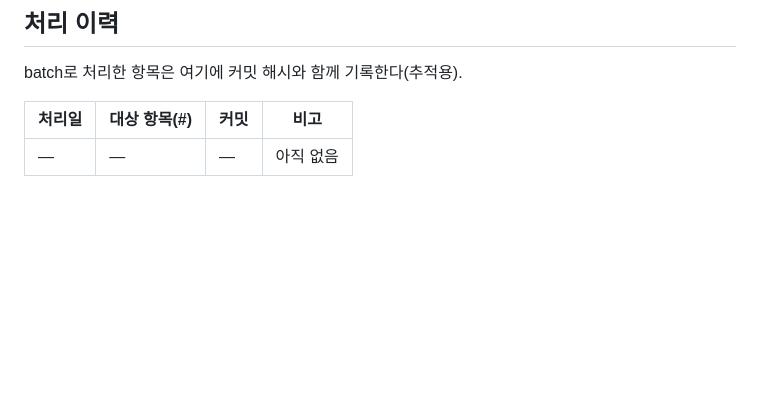
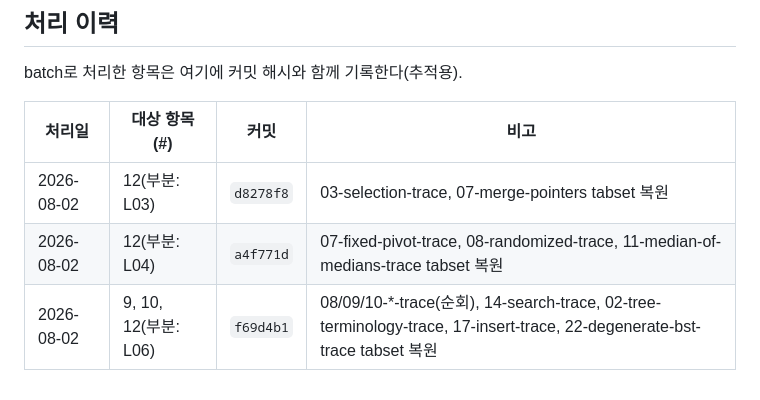
Before and after one commit to HyuckHan/algorithms-book, a Markdown page: docs/REVIEW_NOTES.md, the part around the change. Rendered like a GitHub page; blank space fills up the shorter version.

Commit message:
docs(review-notes): log tabset restoration commits for L03/L04/L06
Co-Authored-By: Claude Sonnet 5 <noreply@anthropic.com>

```diff
--- a/docs/REVIEW_NOTES.md
+++ b/docs/REVIEW_NOTES.md
@@ -46,4 +46,6 @@ batch로 처리한 항목은 여기에 커밋 해시와 함께 기록한다(추
 
 | 처리일 | 대상 항목(#) | 커밋 | 비고 |
 |---|---|---|---|
-| — | — | — | 아직 없음 |
+| 2026-08-02 | 12(부분: L03) | `d8278f8` | 03-selection-trace, 07-merge-pointers tabset 복원 |
+| 2026-08-02 | 12(부분: L04) | `a4f771d` | 07-fixed-pivot-trace, 08-randomized-trace, 11-median-of-medians-trace tabset 복원 |
+| 2026-08-02 | 9, 10, 12(부분: L06) | `f69d4b1` | 08/09/10-*-trace(순회), 14-search-trace, 02-tree-terminology-trace, 17-insert-trace, 22-degenerate-bst-trace tabset 복원 |
```
